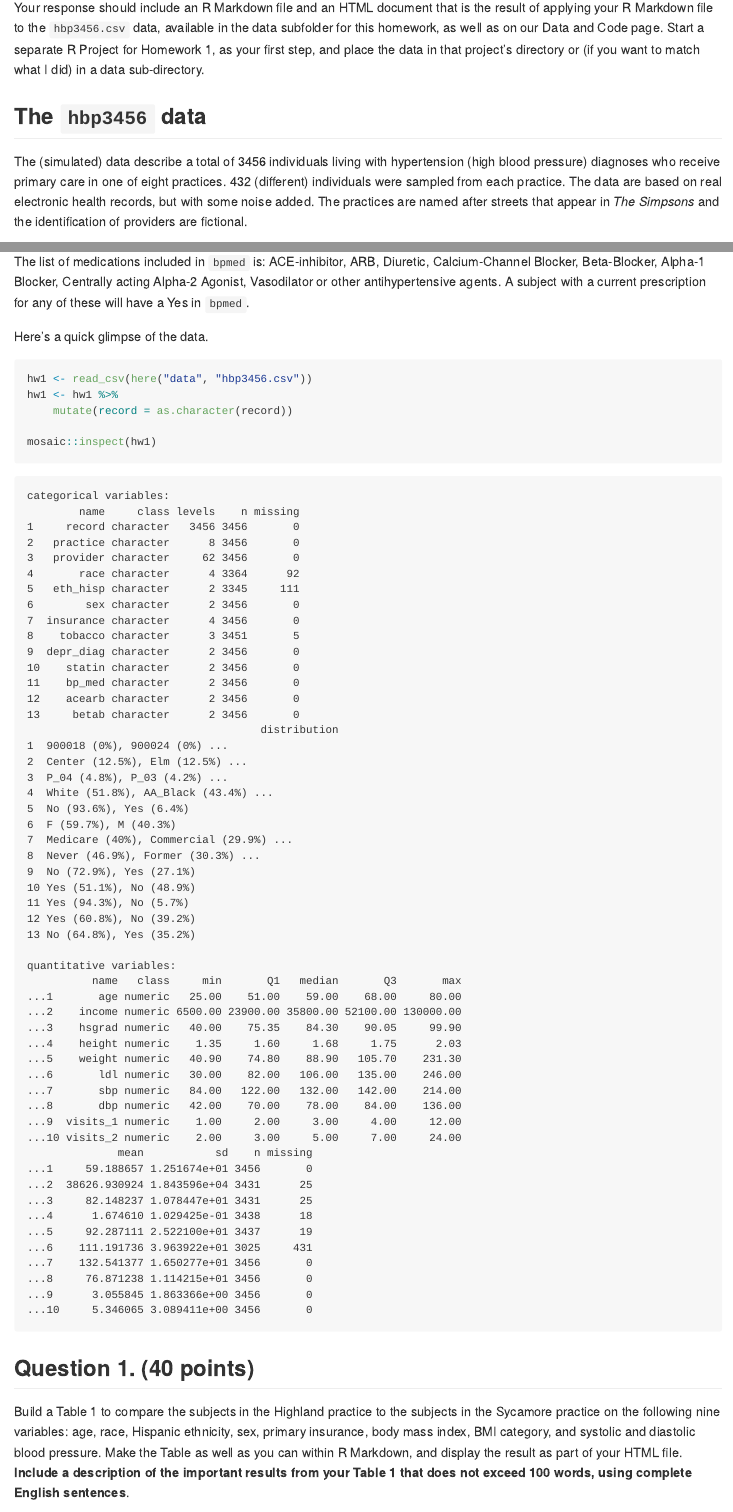
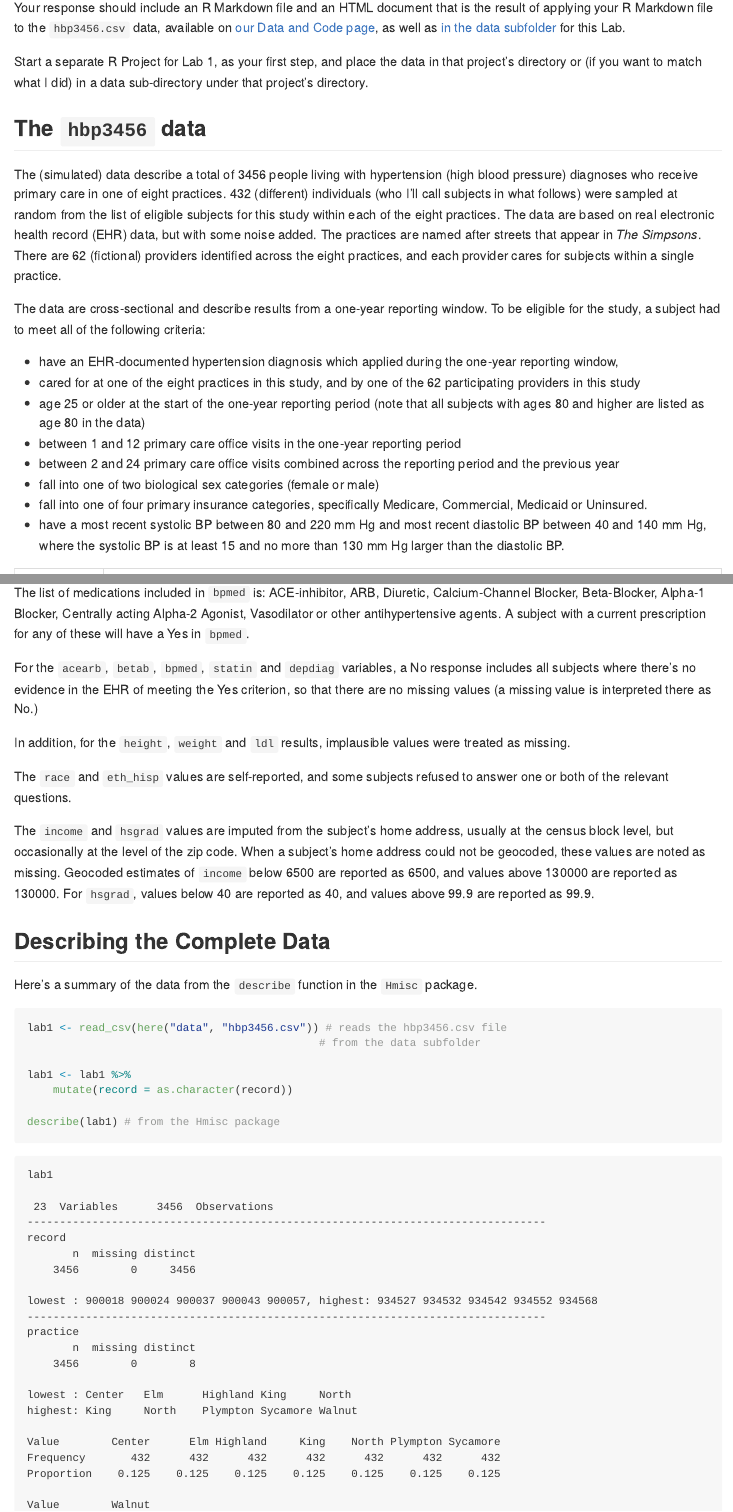
Before and after one commit to jessicascarborough/432-2021, an R Markdown document (labs/lab01/lab01_instructions.Rmd): the page in a window 1100 px wide, from 240 px down, and a second part further down, joined at a grey line. The pictures show the output file labs/lab01/lab01_instructions.md that the author committed with the source, drawn offline in the style of GitHub.

Commit message:
Add files via upload

````diff
--- a/labs/lab01/lab01_instructions.Rmd
+++ b/labs/lab01/lab01_instructions.Rmd
@@ -16,11 +16,24 @@
 
 Submit your work via [Canvas](https://canvas.case.edu/). The deadline is specified on [the Course Calendar](https://github.com/THOMASELOVE/432/calendar.html).
 
-Your response should include an R Markdown file and an HTML document that is the result of applying your R Markdown file to the `hbp3456.csv` data, available in the data subfolder for this homework, as well as on our Data and Code page. Start a separate R Project for Homework 1, as your first step, and place the data in that project's directory or (if you want to match what I did) in a data sub-directory.
+Your response should include an R Markdown file and an HTML document that is the result of applying your R Markdown file to the `hbp3456.csv` data, available on [our Data and Code page](https://github.com/THOMASELOVE/432-data), as well as [in the data subfolder](https://github.com/THOMASELOVE/432-2021/tree/master/labs/lab01/data) for this Lab.
+
+Start a separate R Project for Lab 1, as your first step, and place the data in that project's directory or (if you want to match what I did) in a data sub-directory under that project's directory.
 
 ## The `hbp3456` data
 
-The (simulated) data describe a total of 3456 individuals living with hypertension (high blood pressure) diagnoses who receive primary care in one of eight practices. 432 (different) individuals were sampled from each practice. The data are based on real electronic health records, but with some noise added. The practices are named after streets that appear in *The Simpsons* and the identification of providers are fictional.
+The (simulated) data describe a total of 3456 people living with hypertension (high blood pressure) diagnoses who receive primary care in one of eight practices. 432 (different) individuals (who I'll call subjects in what follows) were sampled at random from the list of eligible subjects for this study within each of the eight practices. The data are based on real electronic health record (EHR) data, but with some noise added. The practices are named after streets that appear in *The Simpsons*. There are 62 (fictional) providers identified across the eight practices, and each provider cares for subjects within a single practice.
+
+The data are cross-sectional and describe results from a one-year reporting window. To be eligible for the study, a subject had to meet all of the following criteria:
+
+- have an EHR-documented hypertension diagnosis which applied during the one-year reporting window,
+- cared for at one of the eight practices in this study, and by one of the 62 participating providers in this study
+- age 25 or older at the start of the one-year reporting period (note that all subjects with ages 80 and higher are listed as age 80 in the data)
+- between 1 and 12 primary care office visits in the one-year reporting period
+- between 2 and 24 primary care office visits combined across the reporting period and the previous year
+- fall into one of two biological sex categories (female or male)
+- fall into one of four primary insurance categories, specifically Medicare, Commercial, Medicaid or Uninsured.
+- have a most recent systolic BP between 80 and 220 mm Hg and most recent diastolic BP between 40 and 140 mm Hg, where the systolic BP is at least 15 and no more than 130 mm Hg larger than the diastolic BP.
 
 Variable    | Description
 ----------: | --------------------------------------------------------------------------------------------------------
@@ -50,17 +63,28 @@
 
 The list of medications included in `bpmed` is: ACE-inhibitor, ARB, Diuretic, Calcium-Channel Blocker, Beta-Blocker, Alpha-1 Blocker, Centrally acting Alpha-2 Agonist, Vasodilator or other antihypertensive agents. A subject with a current prescription for any of these will have a Yes in `bpmed`.
 
-Here's a quick glimpse of the data.
+For the `acearb`, `betab`, `bpmed`, `statin` and `depdiag` variables, a No response includes all subjects where there's no evidence in the EHR of meeting the Yes criterion, so that there are no missing values (a missing value is interpreted there as No.)
+
+In addition, for the `height`, `weight` and `ldl` results, implausible values were treated as missing.
+
+The `race` and `eth_hisp` values are self-reported, and some subjects refused to answer one or both of the relevant questions.
+
+The `income` and `hsgrad` values are imputed from the subject's home address, usually at the census block level, but occasionally at the level of the zip code. When a subject's home address could not be geocoded, these values are noted as missing. Geocoded estimates of `income` below 6500 are reported as 6500, and values above 130000 are reported as 130000. For `hsgrad`, values below 40 are reported as 40, and values above 99.9 are reported as 99.9.
+
+## Describing the Complete Data
+
+Here's a summary of the data from the `describe` function in the `Hmisc` package.
 
 ```{r, message = FALSE, warning = FALSE}
-hw1 <- read_csv(here("data", "hbp3456.csv"))
-hw1 <- hw1 %>%
+lab1 <- read_csv(here("data", "hbp3456.csv")) # reads the hbp3456.csv file
+                                             # from the data subfolder
+
+lab1 <- lab1 %>%
     mutate(record = as.character(record))
 
-mosaic::inspect(hw1)
+describe(lab1) # from the Hmisc package
 ```
 
 
 ## Question 1. (40 points)
 
-Build a Table 1 to compare the subjects in the Highland practice to the subjects in the Sycamore practice on the following nine variables: age, race, Hispanic ethnicity, sex, primary insurance, body mass index, BMI category, and systolic and diastolic blood pressure. Make the Table as well as you can within R Markdown, and display the result as part of your HTML file. **Include a description of the important results from your Table 1 that does not exceed 100 words, using complete English sentences**.
````
Also changed, not shown: labs/lab01/lab01_instructions.md, labs/lab01/lab01_instructions.Rmd (25 more changed lines).
